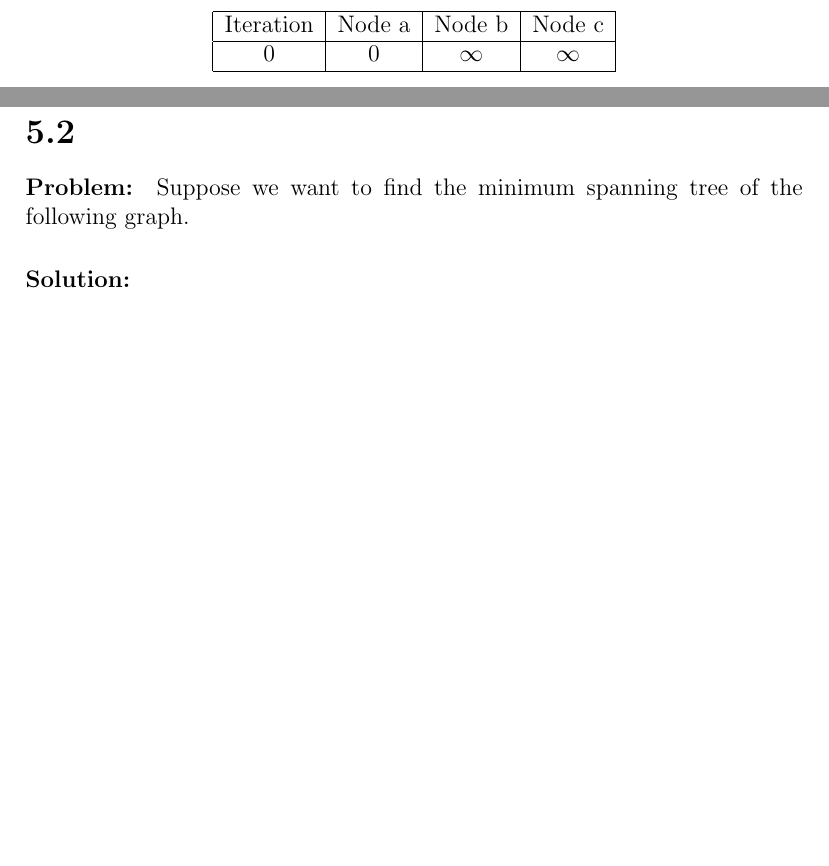
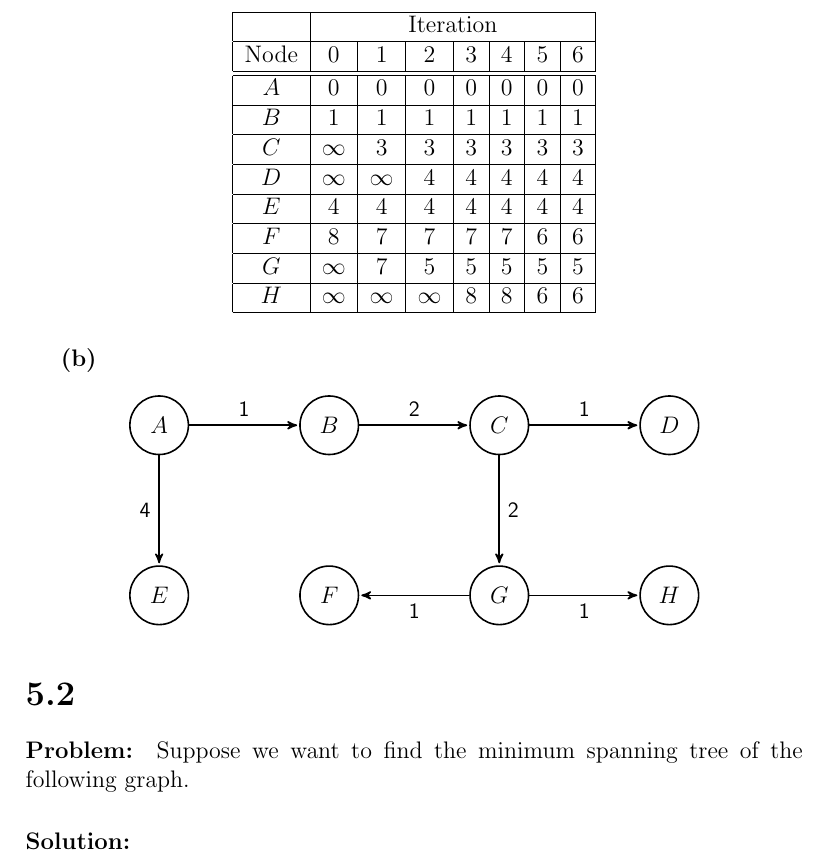
Before and after one commit to TonyWong0512/CS325-W13, a LaTeX problem sheet (assignment3/homework3.tex): two parts of pages 1 and 2 of 4 before the commit and part of page 2 of 5 after it, the two joined at a grey line, cut so that both start at the same text, the shorter picture padded with empty space. Compiled offline with pdfLaTeX.

Commit message:
HW3: 4.1 finished

```diff
--- a/assignment3/homework3.tex
+++ b/assignment3/homework3.tex
@@ -79,15 +79,47 @@ Suppose Dijkstra\'s algorithm is run on the following graph, starting at node A.
 \paragraph{Solution:}
 \subparagraph{(a)}
 \begin{center}
-\begin{tabular}{ | c | c | c | c | }
+\begin{tabular}{ | c | c | c | c | c | c | c | c | }
 \hline
-Iteration & Node a  & Node b & Node c \\ \hline
-0 & 0 & $\infty$ & $\infty$ \\
+& \multicolumn{7}{|c|}{Iteration} \\ \hline
+Node & 0 & 1 & 2 & 3 & 4 & 5 & 6 \\ \hline \hline
+$A$ & 0 & 0 & 0 & 0 & 0 & 0 & 0 \\ \hline
+$B$ & 1 & 1 & 1 & 1 & 1 & 1 & 1 \\ \hline
+$C$ & $\infty$ & 3 & 3 & 3 & 3 & 3 & 3 \\ \hline
+$D$ & $\infty$ & $\infty$ & 4 & 4 & 4 & 4 & 4\\ \hline
+$E$ & 4 & 4 & 4 & 4 & 4 & 4 & 4 \\ \hline
+$F$ & 8 & 7 & 7 & 7 & 7 & 6 & 6 \\ \hline
+$G$ & $\infty$ & 7 & 5 & 5 & 5 & 5 & 5 \\ \hline
+$H$ & $\infty$ & $\infty$ & $\infty$ & 8 & 8 & 6 & 6 \\
 \hline
 \end{tabular}
 \end{center}
 
 \subparagraph{(b)}
+
+\begin{center}
+\begin{tikzpicture}[->,>=stealth',shorten >=1pt,auto,node distance=3cm,
+  thick,main node/.style={font=\sffamily\bfseries}]
+
+  \node[state] (a) {$A$};
+  \node[state] (b) [right of=a]{$B$};
+  \node[state] (c) [right of=b]{$C$};
+  \node[state] (d) [right of=c]{$D$};
+  \node[state] (e) [below of=a]{$E$};
+  \node[state] (f) [below of=b]{$F$};
+  \node[state] (g) [below of=c]{$G$};
+  \node[state] (h) [below of=d]{$H$};
+
+  \path[every node/.style={font=\sffamily\small}]
+    (a) edge node [above] {1} (b)
+        edge node [left] {4} (e)
+    (b) edge node [above] {2} (c)
+    (c) edge node [above] {1} (d)
+        edge node [right] {2} (g)
+    (g) edge node [below] {1} (h)
+        edge node [below] {1} (f);
+\end{tikzpicture}
+\end{center}
 
 \section*{5.2}
 \paragraph{Problem:}
```
Also changed, not shown: assignment3/homework3.pdf, assignment3/homework3.tex (18 more changed lines).
